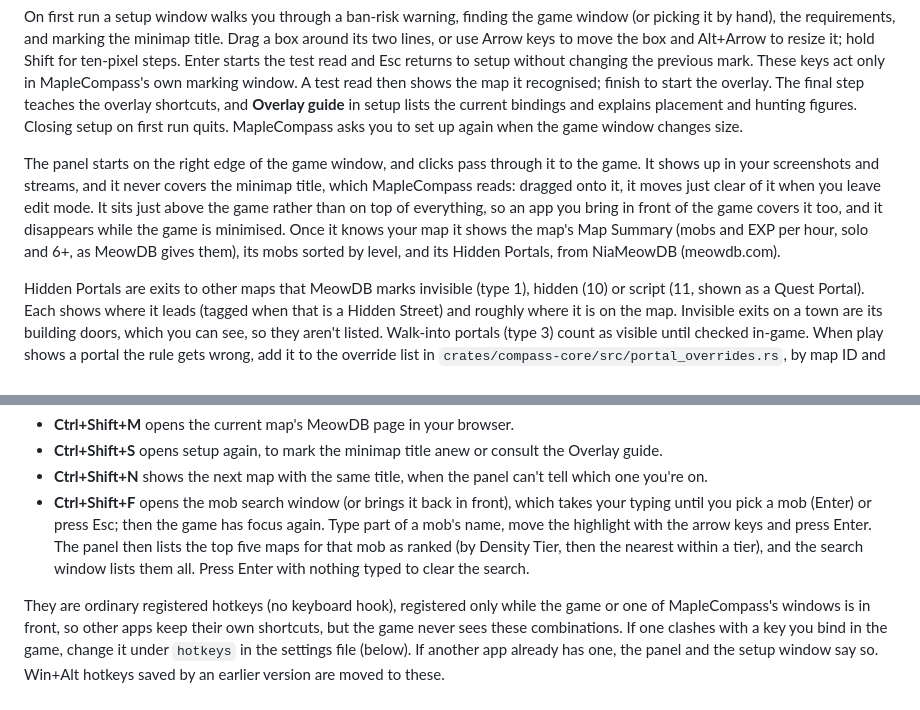
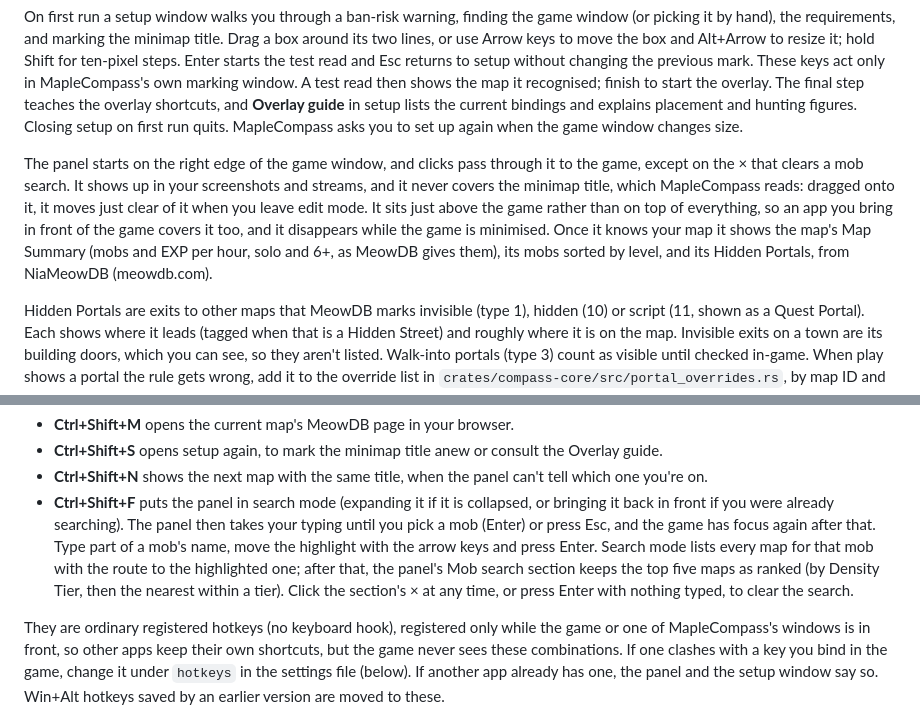
Before and after one commit to itechify/maplecompass, a Markdown page: README.md, 2 parts joined by grey strips. Rendered like a GitHub page.

```diff
--- a/README.md
+++ b/README.md
@@ -29,7 +29,7 @@ Run the game windowed or borderless, with the minimap open.
 
 On first run a setup window walks you through a ban-risk warning, finding the game window (or picking it by hand), the requirements, and marking the minimap title. Drag a box around its two lines, or use Arrow keys to move the box and Alt+Arrow to resize it; hold Shift for ten-pixel steps. Enter starts the test read and Esc returns to setup without changing the previous mark. These keys act only in MapleCompass's own marking window. A test read then shows the map it recognised; finish to start the overlay. The final step teaches the overlay shortcuts, and **Overlay guide** in setup lists the current bindings and explains placement and hunting figures. Closing setup on first run quits. MapleCompass asks you to set up again when the game window changes size.
 
-The panel starts on the right edge of the game window, and clicks pass through it to the game. It shows up in your screenshots and streams, and it never covers the minimap title, which MapleCompass reads: dragged onto it, it moves just clear of it when you leave edit mode. It sits just above the game rather than on top of everything, so an app you bring in front of the game covers it too, and it disappears while the game is minimised. Once it knows your map it shows the map's Map Summary (mobs and EXP per hour, solo and 6+, as MeowDB gives them), its mobs sorted by level, and its Hidden Portals, from NiaMeowDB (meowdb.com).
+The panel starts on the right edge of the game window, and clicks pass through it to the game, except on the × that clears a mob search. It shows up in your screenshots and streams, and it never covers the minimap title, which MapleCompass reads: dragged onto it, it moves just clear of it when you leave edit mode. It sits just above the game rather than on top of everything, so an app you bring in front of the game covers it too, and it disappears while the game is minimised. Once it knows your map it shows the map's Map Summary (mobs and EXP per hour, solo and 6+, as MeowDB gives them), its mobs sorted by level, and its Hidden Portals, from NiaMeowDB (meowdb.com).
 
 Hidden Portals are exits to other maps that MeowDB marks invisible (type 1), hidden (10) or script (11, shown as a Quest Portal). Each shows where it leads (tagged when that is a Hidden Street) and roughly where it is on the map. Invisible exits on a town are its building doors, which you can see, so they aren't listed. Walk-into portals (type 3) count as visible until checked in-game. When play shows a portal the rule gets wrong, add it to the override list in `crates/compass-core/src/portal_overrides.rs`, by map ID and MeowDB portal name.
 
@@ -41,7 +41,7 @@ These hotkeys work while the game or one of MapleCompass's windows is in front;
 - **Ctrl+Shift+M** opens the current map's MeowDB page in your browser.
 - **Ctrl+Shift+S** opens setup again, to mark the minimap title anew or consult the Overlay guide.
 - **Ctrl+Shift+N** shows the next map with the same title, when the panel can't tell which one you're on.
-- **Ctrl+Shift+F** opens the mob search window (or brings it back in front), which takes your typing until you pick a mob (Enter) or press Esc; then the game has focus again. Type part of a mob's name, move the highlight with the arrow keys and press Enter. The panel then lists the top five maps for that mob as ranked (by Density Tier, then the nearest within a tier), and the search window lists them all. Press Enter with nothing typed to clear the search.
+- **Ctrl+Shift+F** puts the panel in search mode (expanding it if it is collapsed, or bringing it back in front if you were already searching). The panel then takes your typing until you pick a mob (Enter) or press Esc, and the game has focus again after that. Type part of a mob's name, move the highlight with the arrow keys and press Enter. Search mode lists every map for that mob with the route to the highlighted one; after that, the panel's Mob search section keeps the top five maps as ranked (by Density Tier, then the nearest within a tier). Click the section's × at any time, or press Enter with nothing typed, to clear the search.
 
 They are ordinary registered hotkeys (no keyboard hook), registered only while the game or one of MapleCompass's windows is in front, so other apps keep their own shortcuts, but the game never sees these combinations. If one clashes with a key you bind in the game, change it under `hotkeys` in the settings file (below). If another app already has one, the panel and the setup window say so. Win+Alt hotkeys saved by an earlier version are moved to these.
 
```
Also changed, not shown: DESIGN.md (+5 -1 lines), docs/adr/0001-observe-game-from-outside-only.md (+3 -1 lines).
